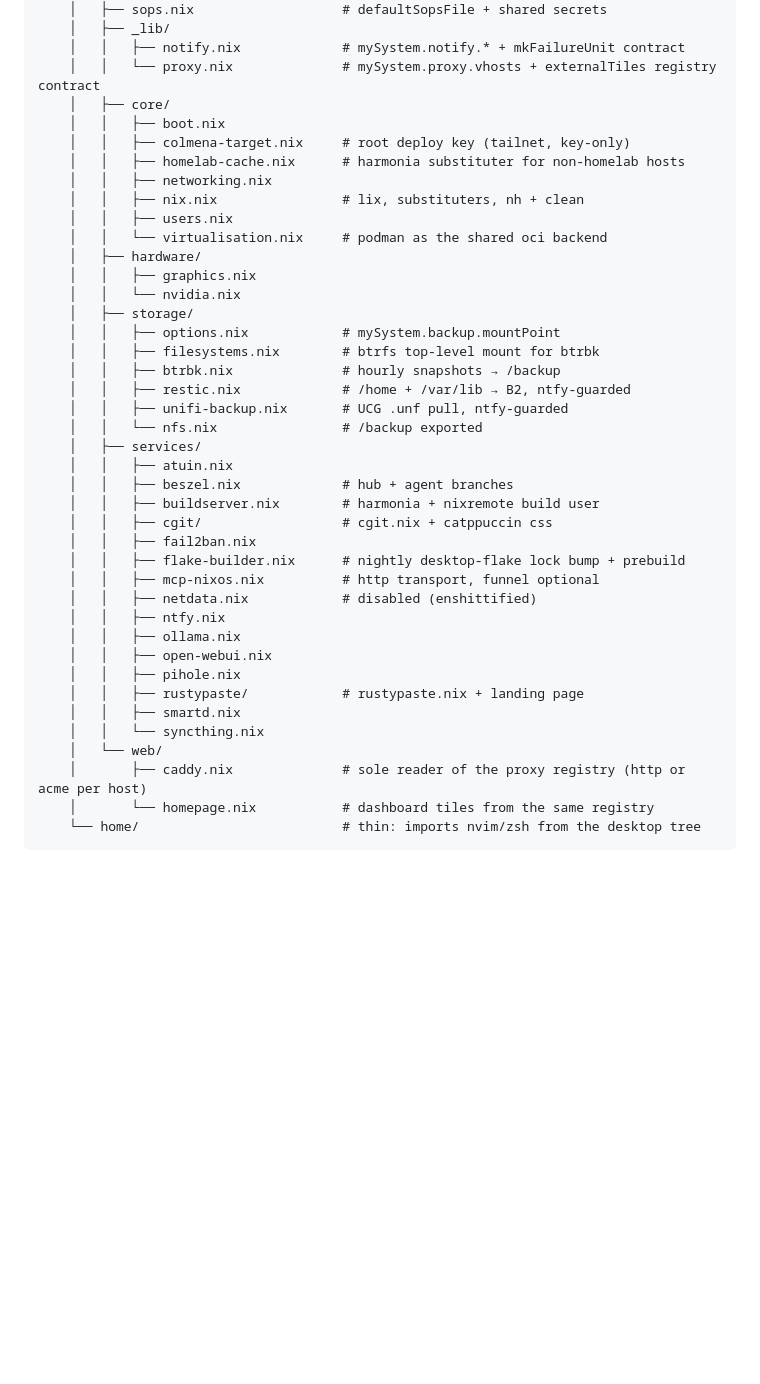
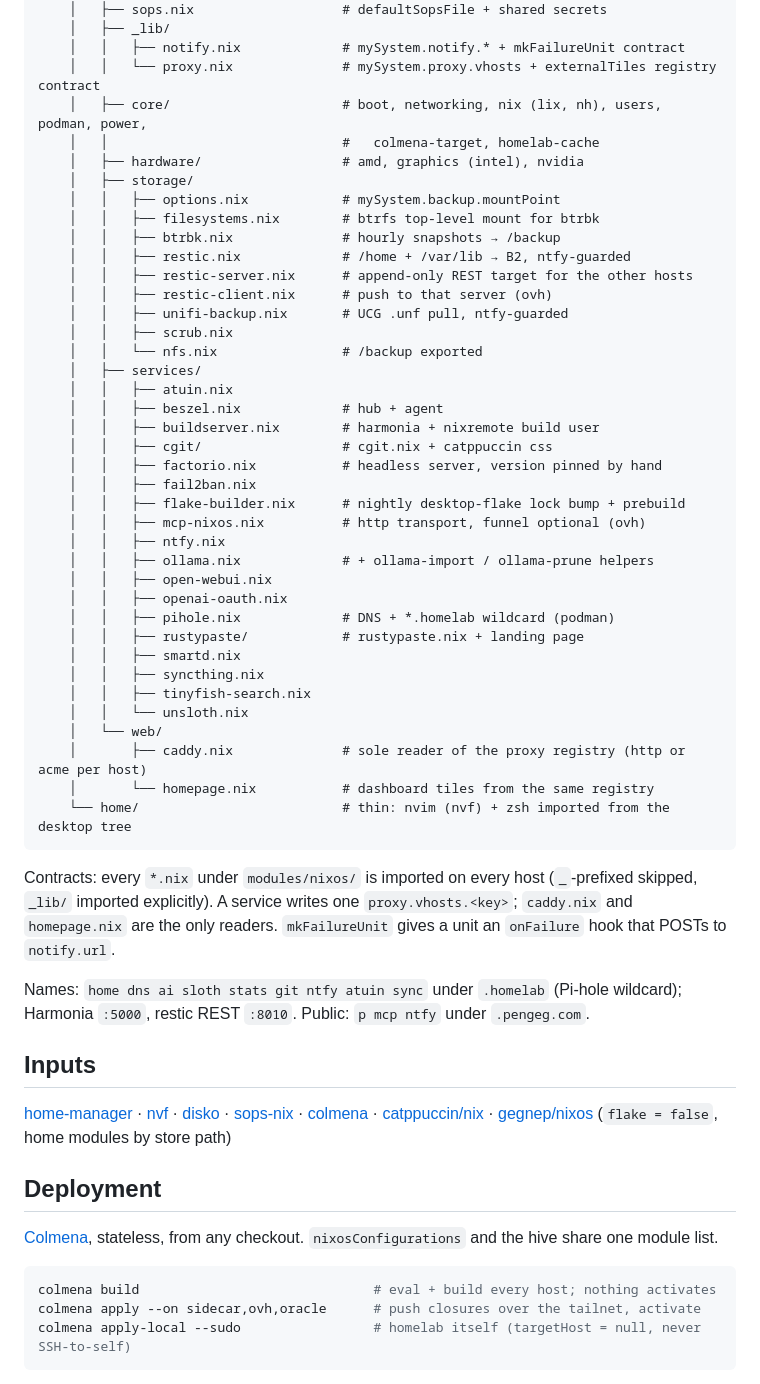
Before and after one commit to gegnep/nixos-prod, a Markdown page: README.md, the part around one of its changes. Drawn GitHub-style; folded sections open; blank space fills up the shorter version.

````diff
--- a/README.md
+++ b/README.md
@@ -140,45 +96,61 @@ sops-nix with age; one file per host (`secrets/<host>.yaml`), each encrypted to
     │   ├── _lib/
     │   │   ├── notify.nix             # mySystem.notify.* + mkFailureUnit contract
     │   │   └── proxy.nix              # mySystem.proxy.vhosts + externalTiles registry contract
-    │   ├── core/
-    │   │   ├── boot.nix
-    │   │   ├── colmena-target.nix     # root deploy key (tailnet, key-only)
-    │   │   ├── homelab-cache.nix      # harmonia substituter for non-homelab hosts
-    │   │   ├── networking.nix
-    │   │   ├── nix.nix                # lix, substituters, nh + clean
-    │   │   ├── users.nix
-    │   │   └── virtualisation.nix     # podman as the shared oci backend
-    │   ├── hardware/
-    │   │   ├── graphics.nix
-    │   │   └── nvidia.nix
+    │   ├── core/                      # boot, networking, nix (lix, nh), users, podman, power,
+    │   │                              #   colmena-target, homelab-cache
+    │   ├── hardware/                  # amd, graphics (intel), nvidia
     │   ├── storage/
     │   │   ├── options.nix            # mySystem.backup.mountPoint
     │   │   ├── filesystems.nix        # btrfs top-level mount for btrbk
     │   │   ├── btrbk.nix              # hourly snapshots → /backup
     │   │   ├── restic.nix             # /home + /var/lib → B2, ntfy-guarded
+    │   │   ├── restic-server.nix      # append-only REST target for the other hosts
+    │   │   ├── restic-client.nix      # push to that server (ovh)
     │   │   ├── unifi-backup.nix       # UCG .unf pull, ntfy-guarded
+    │   │   ├── scrub.nix
     │   │   └── nfs.nix                # /backup exported
     │   ├── services/
     │   │   ├── atuin.nix
-    │   │   ├── beszel.nix             # hub + agent branches
+    │   │   ├── beszel.nix             # hub + agent
     │   │   ├── buildserver.nix        # harmonia + nixremote build user
     │   │   ├── cgit/                  # cgit.nix + catppuccin css
+    │   │   ├── factorio.nix           # headless server, version pinned by hand
     │   │   ├── fail2ban.nix
     │   │   ├── flake-builder.nix      # nightly desktop-flake lock bump + prebuild
-    │   │   ├── mcp-nixos.nix          # http transport, funnel optional
-    │   │   ├── netdata.nix            # disabled (enshittified)
+    │   │   ├── mcp-nixos.nix          # http transport, funnel optional (ovh)
     │   │   ├── ntfy.nix
-    │   │   ├── ollama.nix
+    │   │   ├── ollama.nix             # + ollama-import / ollama-prune helpers
     │   │   ├── open-webui.nix
-    │   │   ├── pihole.nix
+    │   │   ├── openai-oauth.nix
+    │   │   ├── pihole.nix             # DNS + *.homelab wildcard (podman)
     │   │   ├── rustypaste/            # rustypaste.nix + landing page
     │   │   ├── smartd.nix
-    │   │   └── syncthing.nix
+    │   │   ├── syncthing.nix
+    │   │   ├── tinyfish-search.nix
+    │   │   └── unsloth.nix
     │   └── web/
     │       ├── caddy.nix              # sole reader of the proxy registry (http or acme per host)
     │       └── homepage.nix           # dashboard tiles from the same registry
-    └── home/                          # thin: imports nvim/zsh from the desktop tree
+    └── home/                          # thin: nvim (nvf) + zsh imported from the desktop tree
 ```
 
 </details>
 
+Contracts: every `*.nix` under `modules/nixos/` is imported on every host (`_`-prefixed skipped, `_lib/` imported explicitly). A service writes one `proxy.vhosts.<key>`; `caddy.nix` and `homepage.nix` are the only readers. `mkFailureUnit` gives a unit an `onFailure` hook that POSTs to `notify.url`.
+
+Names: `home dns ai sloth stats git ntfy atuin sync` under `.homelab` (Pi-hole wildcard); Harmonia `:5000`, restic REST `:8010`. Public: `p mcp ntfy` under `.pengeg.com`.
+
+## Inputs
+
+[home-manager](https://github.com/nix-community/home-manager) · [nvf](https://github.com/notashelf/nvf) · [disko](https://github.com/nix-community/disko) · [sops-nix](https://github.com/Mic92/sops-nix) · [colmena](https://github.com/nix-community/colmena) · [catppuccin/nix](https://github.com/catppuccin/nix) · [gegnep/nixos](https://github.com/gegnep/nixos) (`flake = false`, home modules by store path)
+
+## Deployment
+
+[Colmena](https://colmena.cli.rs), stateless, from any checkout. `nixosConfigurations` and the hive share one module list.
+
+```sh
+colmena build                              # eval + build every host; nothing activates
+colmena apply --on sidecar,ovh,oracle      # push closures over the tailnet, activate
+colmena apply-local --sudo                 # homelab itself (targetHost = null, never SSH-to-self)
+```
+
````
Also changed, not shown: other parts of README.md (+86 -119 lines).
